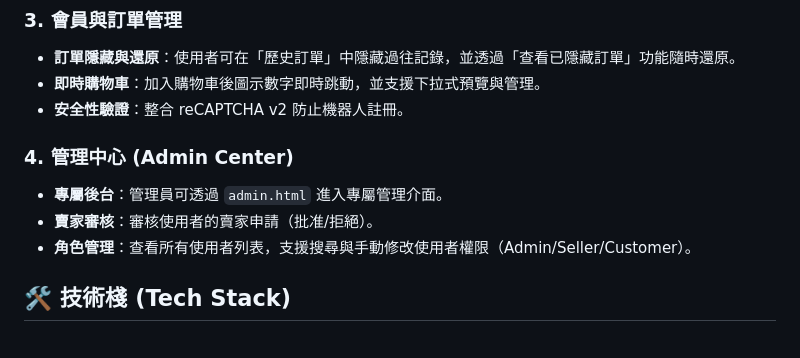
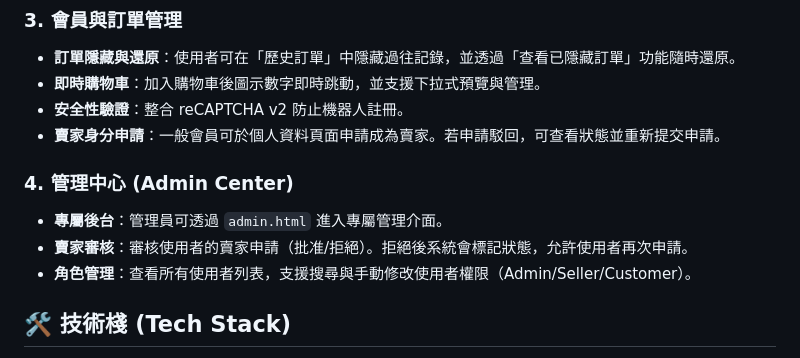
Before and after one commit to 1141RWD/3B332037, a Markdown page: README.md, the part around the change. GitHub-like rendering.

Commit message:
docs: update project documentation

```diff
--- a/README.md
+++ b/README.md
@@ -46,10 +46,11 @@ service cloud.firestore {
 -   **訂單隱藏與還原**：使用者可在「歷史訂單」中隱藏過往記錄，並透過「查看已隱藏訂單」功能隨時還原。
 -   **即時購物車**：加入購物車後圖示數字即時跳動，並支援下拉式預覽與管理。
 -   **安全性驗證**：整合 reCAPTCHA v2 防止機器人註冊。
+-   **賣家身分申請**：一般會員可於個人資料頁面申請成為賣家。若申請駁回，可查看狀態並重新提交申請。
 
 ### 4. 管理中心 (Admin Center)
 -   **專屬後台**：管理員可透過 `admin.html` 進入專屬管理介面。
--   **賣家審核**：審核使用者的賣家申請（批准/拒絕）。
+-   **賣家審核**：審核使用者的賣家申請（批准/拒絕）。拒絕後系統會標記狀態，允許使用者再次申請。
 -   **角色管理**：查看所有使用者列表，支援搜尋與手動修改使用者權限（Admin/Seller/Customer）。
 
 ## 🛠️ 技術棧 (Tech Stack)
```
